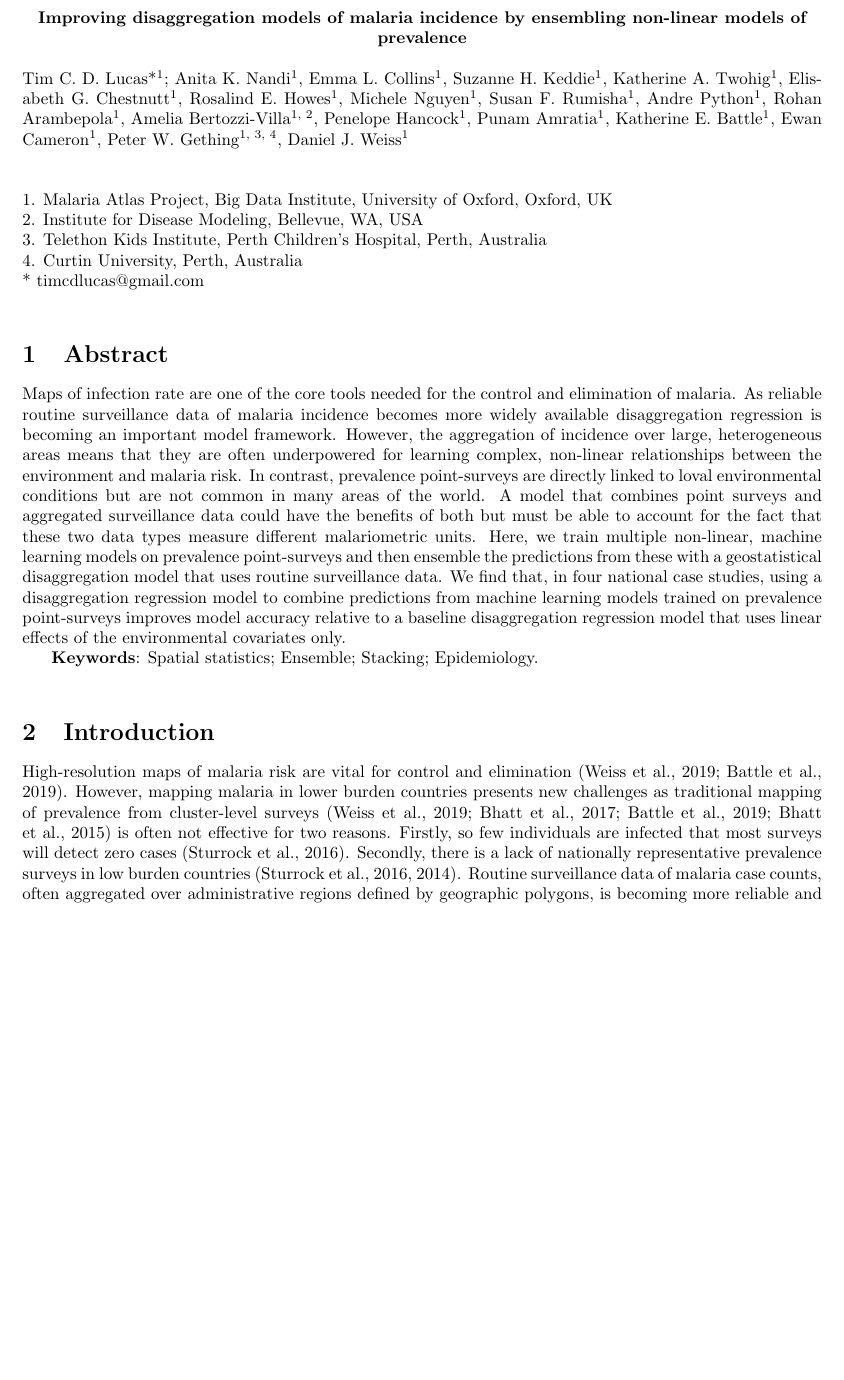
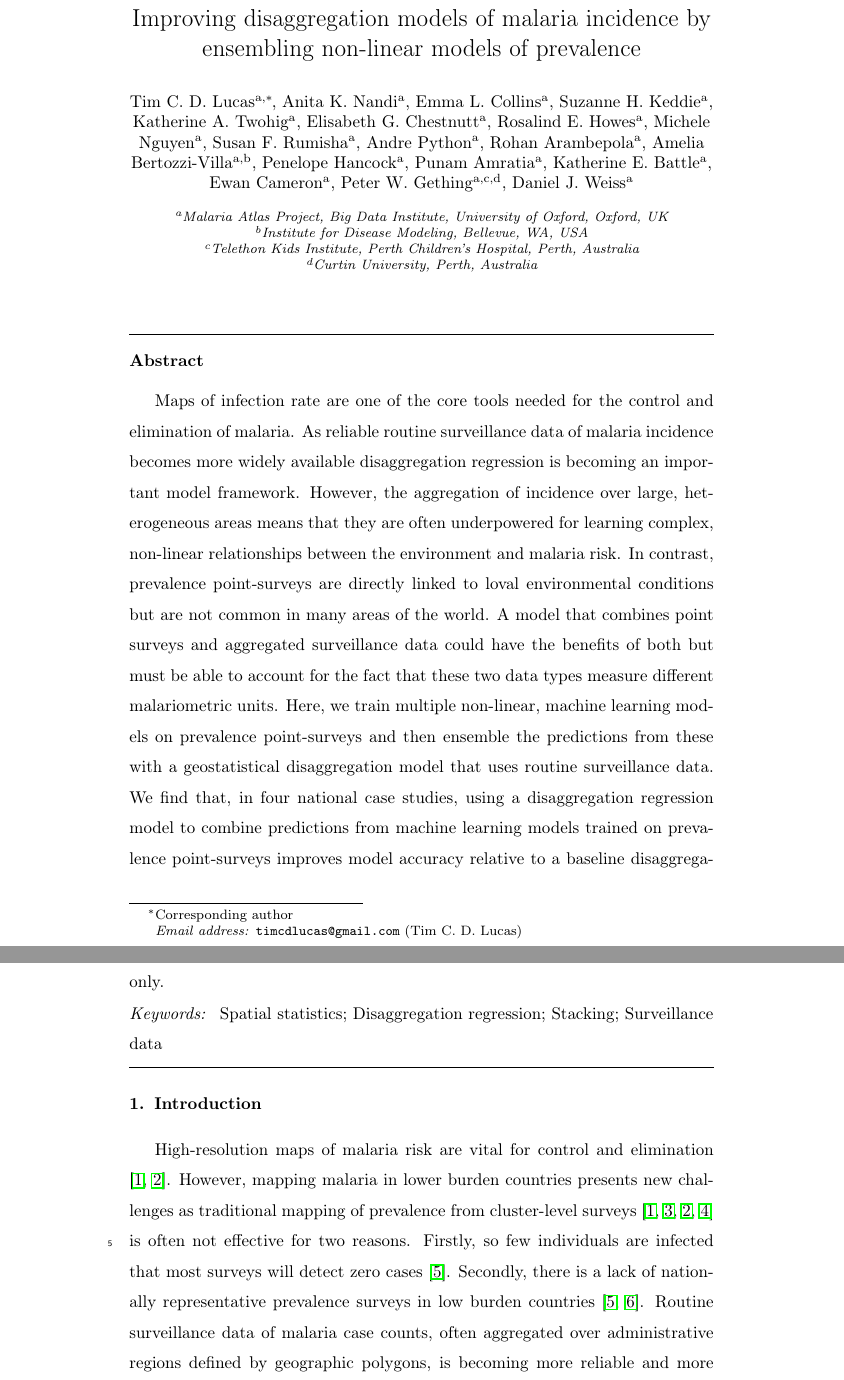
Before and after one commit to timcdlucas/polygon_ml_ms, a LaTeX paper (tim-lucas-model-ensembles.tex): part of page 1 of 13 before the commit and two parts of pages 1 and 2 of 21 after it, the two joined at a grey line, cut so that both start at the same text, the shorter picture padded with empty space. Compiled offline with pdfLaTeX.

Commit message:
Get elsevier template working.

```diff
--- a/tim-lucas-model-ensembles.tex
+++ b/tim-lucas-model-ensembles.tex
@@ -18,48 +25,50 @@
 
 
 
-\small{
-
-\begin{center}
-%The title should be centred and in bold letters. It should be informative but not too long (preferably no more than two lines).
-\textbf{Improving disaggregation models of malaria incidence by ensembling non-linear models of prevalence}
-\end{center}
 
 % Model ensembles with different response variables for base and meta models:
 
 
-%\begin{center}
-{
-\noindent Tim C. D. Lucas*\textsuperscript{1};
-Anita K. Nandi\textsuperscript{1},
-Emma L. Collins\textsuperscript{1},
-Suzanne H. Keddie\textsuperscript{1},
-Katherine A. Twohig\textsuperscript{1},
-Elisabeth G. Chestnutt\textsuperscript{1},
-Rosalind E. Howes\textsuperscript{1},
-Michele Nguyen\textsuperscript{1},
-Susan F. Rumisha\textsuperscript{1},
-Andre Python\textsuperscript{1},
-Rohan Arambepola\textsuperscript{1},
-Amelia Bertozzi-Villa\textsuperscript{1, 2},
-Penelope Hancock\textsuperscript{1},
-Punam Amratia\textsuperscript{1},
-Katherine E. Battle\textsuperscript{1},
-Ewan Cameron\textsuperscript{1},
-Peter W. Gething\textsuperscript{1, 3, 4},
-Daniel J. Weiss\textsuperscript{1}}\vspace{0.4cm}\\
 
-{
-\noindent 1. Malaria Atlas Project, Big Data Institute, University of Oxford, Oxford, UK \\
-2. Institute for Disease Modeling, Bellevue, WA, USA\\
-3. Telethon Kids Institute, Perth Children’s Hospital, Perth, Australia\\
-4. Curtin University, Perth, Australia\\
-* timcdlucas@gmail.com}\\
+% Spatial and Spatio-temporal Epidemiology
+% Special issue: Disease Surveillance and Infectious disease Modeling
 
 
-%\end{center}
-\section{Abstract}
+\begin{frontmatter}
 
+\title{Improving disaggregation models of malaria incidence by ensembling non-linear models of prevalence}
+
+\author[oxford]{Tim C. D. Lucas\corref{mycorrespondingauthor}}
+\cortext[mycorrespondingauthor]{Corresponding author}
+\ead{timcdlucas@gmail.com}
+\author[oxford]{Anita K. Nandi}
+\author[oxford]{Emma L. Collins}
+\author[oxford]{Suzanne H. Keddie}
+\author[oxford]{Katherine A. Twohig}
+\author[oxford]{Elisabeth G. Chestnutt}
+\author[oxford]{Rosalind E. Howes}
+\author[oxford]{Michele Nguyen}
+\author[oxford]{Susan F. Rumisha}
+\author[oxford]{Andre Python}
+\author[oxford]{Rohan Arambepola}
+\author[oxford,idm]{Amelia Bertozzi-Villa}
+\author[oxford]{Penelope Hancock}
+\author[oxford]{Punam Amratia}
+\author[oxford]{Katherine E. Battle}
+\author[oxford]{Ewan Cameron}
+\author[oxford,telethon,curtin]{Peter W. Gething}
+\author[oxford]{Daniel J. Weiss}
+
+
+
+\address[oxford]{Malaria Atlas Project, Big Data Institute, University of Oxford, Oxford, UK}
+\address[idm]{Institute for Disease Modeling, Bellevue, WA, USA}
+\address[telethon]{Telethon Kids Institute, Perth Children’s Hospital, Perth, Australia}
+\address[curtin]{Curtin University, Perth, Australia}
+
+
+
+\begin{abstract}
 
 Maps of infection rate are one of the core tools needed for the control and elimination of malaria.
 As reliable routine surveillance data of malaria incidence becomes more widely available disaggregation regression is becoming an important model framework.
@@ -69,8 +78,15 @@ A model that combines point surveys and aggregated surveillance data could have
 Here, we train multiple non-linear, machine learning models on prevalence point-surveys and then ensemble the predictions from these with a geostatistical disaggregation model that uses routine surveillance data.
 We find that, in four national case studies, using a disaggregation regression model to combine predictions from machine learning models trained on prevalence point-surveys improves model accuracy relative to a baseline disaggregation regression model that uses linear effects of the environmental covariates only.
 
-{\bf Keywords}: Spatial statistics; Ensemble; Stacking; Epidemiology.
-}\\
+\end{abstract}
+
+\begin{keyword}
+Spatial statistics; Disaggregation regression; Stacking; Surveillance data
+\end{keyword}
+
+\end{frontmatter}
+
+\linenumbers
 
 
 
```
Also changed, not shown: tim-lucas-model-ensembles.tex (23 more changed lines).
